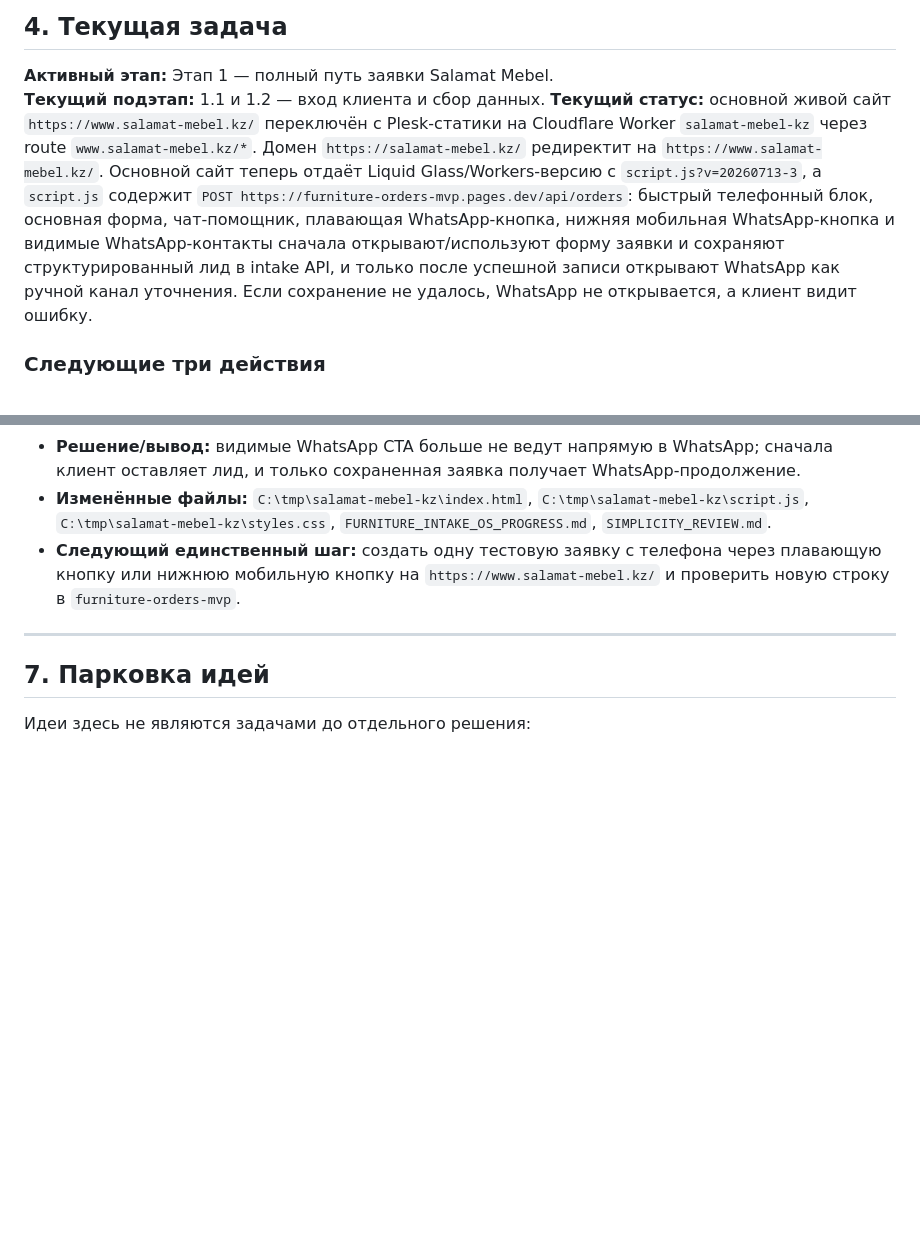
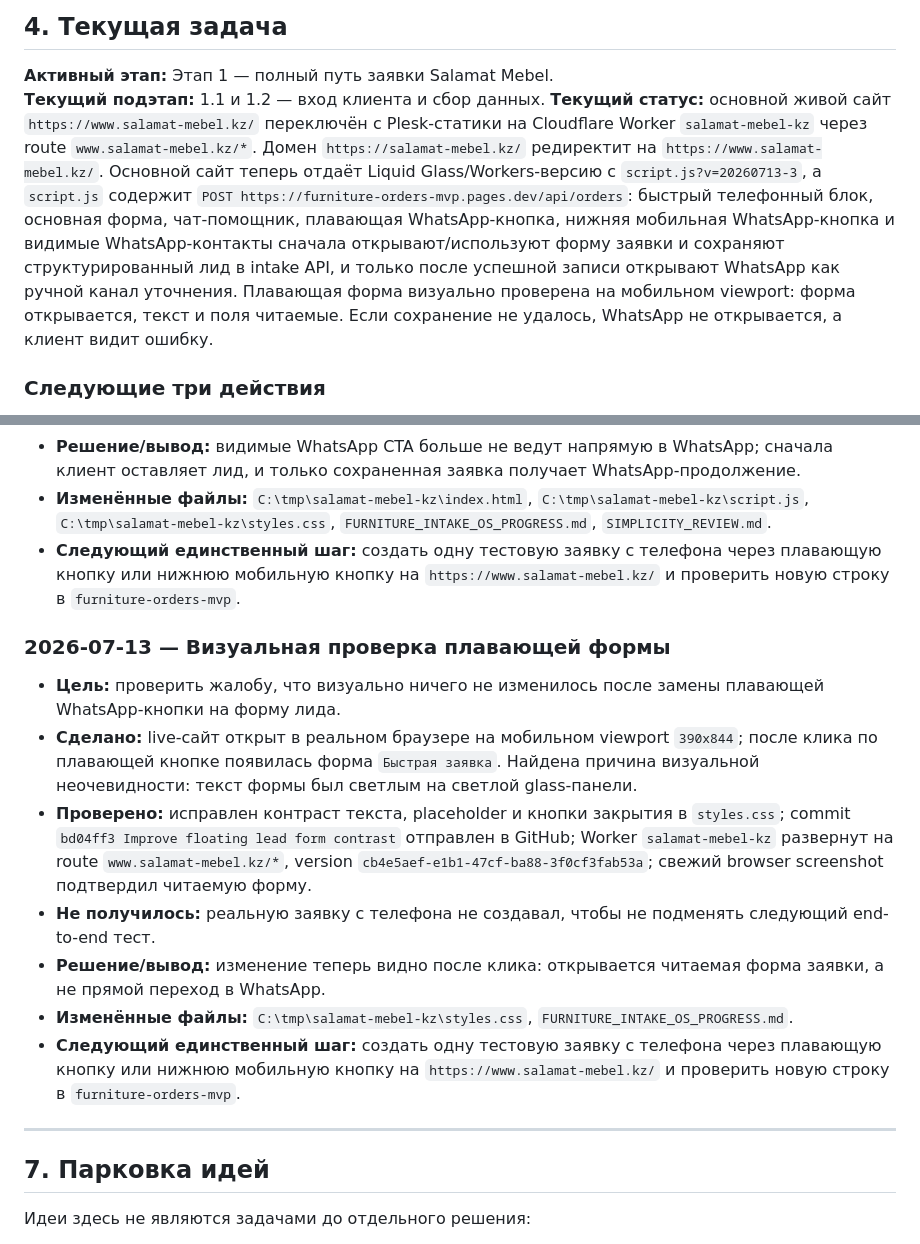
Before and after one commit to Murkin1980/Furniture-web-platform-V2, a Markdown page: FURNITURE_INTAKE_OS_PROGRESS.md, 2 parts joined by grey strips. Rendered like a GitHub page; blank space fills up the shorter version.

Commit message:
Document Salamat floating form visual check

```diff
--- a/FURNITURE_INTAKE_OS_PROGRESS.md
+++ b/FURNITURE_INTAKE_OS_PROGRESS.md
@@ -191,7 +191,7 @@
 
 **Активный этап:** Этап 1 — полный путь заявки Salamat Mebel.
 **Текущий подэтап:** 1.1 и 1.2 — вход клиента и сбор данных.
-**Текущий статус:** основной живой сайт `https://www.salamat-mebel.kz/` переключён с Plesk-статики на Cloudflare Worker `salamat-mebel-kz` через route `www.salamat-mebel.kz/*`. Домен `https://salamat-mebel.kz/` редиректит на `https://www.salamat-mebel.kz/`. Основной сайт теперь отдаёт Liquid Glass/Workers-версию с `script.js?v=20260713-3`, а `script.js` содержит `POST https://furniture-orders-mvp.pages.dev/api/orders`: быстрый телефонный блок, основная форма, чат-помощник, плавающая WhatsApp-кнопка, нижняя мобильная WhatsApp-кнопка и видимые WhatsApp-контакты сначала открывают/используют форму заявки и сохраняют структурированный лид в intake API, и только после успешной записи открывают WhatsApp как ручной канал уточнения. Если сохранение не удалось, WhatsApp не открывается, а клиент видит ошибку.
+**Текущий статус:** основной живой сайт `https://www.salamat-mebel.kz/` переключён с Plesk-статики на Cloudflare Worker `salamat-mebel-kz` через route `www.salamat-mebel.kz/*`. Домен `https://salamat-mebel.kz/` редиректит на `https://www.salamat-mebel.kz/`. Основной сайт теперь отдаёт Liquid Glass/Workers-версию с `script.js?v=20260713-3`, а `script.js` содержит `POST https://furniture-orders-mvp.pages.dev/api/orders`: быстрый телефонный блок, основная форма, чат-помощник, плавающая WhatsApp-кнопка, нижняя мобильная WhatsApp-кнопка и видимые WhatsApp-контакты сначала открывают/используют форму заявки и сохраняют структурированный лид в intake API, и только после успешной записи открывают WhatsApp как ручной канал уточнения. Плавающая форма визуально проверена на мобильном viewport: форма открывается, текст и поля читаемые. Если сохранение не удалось, WhatsApp не открывается, а клиент видит ошибку.
 
 ### Следующие три действия
 
@@ -284,6 +284,15 @@
 - **Изменённые файлы:** `C:\tmp\salamat-mebel-kz\index.html`, `C:\tmp\salamat-mebel-kz\script.js`, `C:\tmp\salamat-mebel-kz\styles.css`, `FURNITURE_INTAKE_OS_PROGRESS.md`, `SIMPLICITY_REVIEW.md`.
 - **Следующий единственный шаг:** создать одну тестовую заявку с телефона через плавающую кнопку или нижнюю мобильную кнопку на `https://www.salamat-mebel.kz/` и проверить новую строку в `furniture-orders-mvp`.
 
+### 2026-07-13 — Визуальная проверка плавающей формы
+- **Цель:** проверить жалобу, что визуально ничего не изменилось после замены плавающей WhatsApp-кнопки на форму лида.
+- **Сделано:** live-сайт открыт в реальном браузере на мобильном viewport `390x844`; после клика по плавающей кнопке появилась форма `Быстрая заявка`. Найдена причина визуальной неочевидности: текст формы был светлым на светлой glass-панели.
+- **Проверено:** исправлен контраст текста, placeholder и кнопки закрытия в `styles.css`; commit `bd04ff3 Improve floating lead form contrast` отправлен в GitHub; Worker `salamat-mebel-kz` развернут на route `www.salamat-mebel.kz/*`, version `cb4e5aef-e1b1-47cf-ba88-3f0cf3fab53a`; свежий browser screenshot подтвердил читаемую форму.
+- **Не получилось:** реальную заявку с телефона не создавал, чтобы не подменять следующий end-to-end тест.
+- **Решение/вывод:** изменение теперь видно после клика: открывается читаемая форма заявки, а не прямой переход в WhatsApp.
+- **Изменённые файлы:** `C:\tmp\salamat-mebel-kz\styles.css`, `FURNITURE_INTAKE_OS_PROGRESS.md`.
+- **Следующий единственный шаг:** создать одну тестовую заявку с телефона через плавающую кнопку или нижнюю мобильную кнопку на `https://www.salamat-mebel.kz/` и проверить новую строку в `furniture-orders-mvp`.
+
 ---
 
 ## 7. Парковка идей
```
